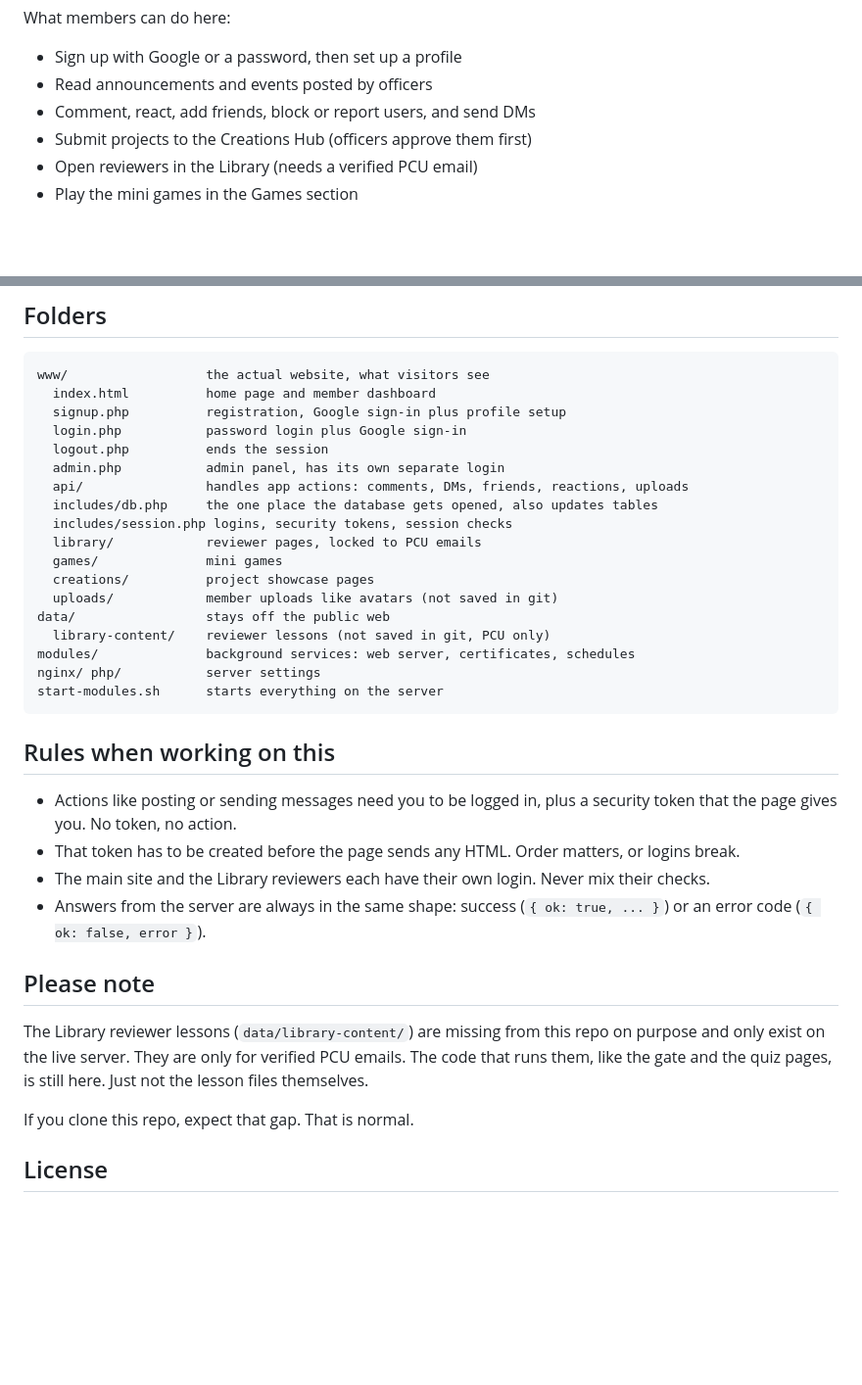
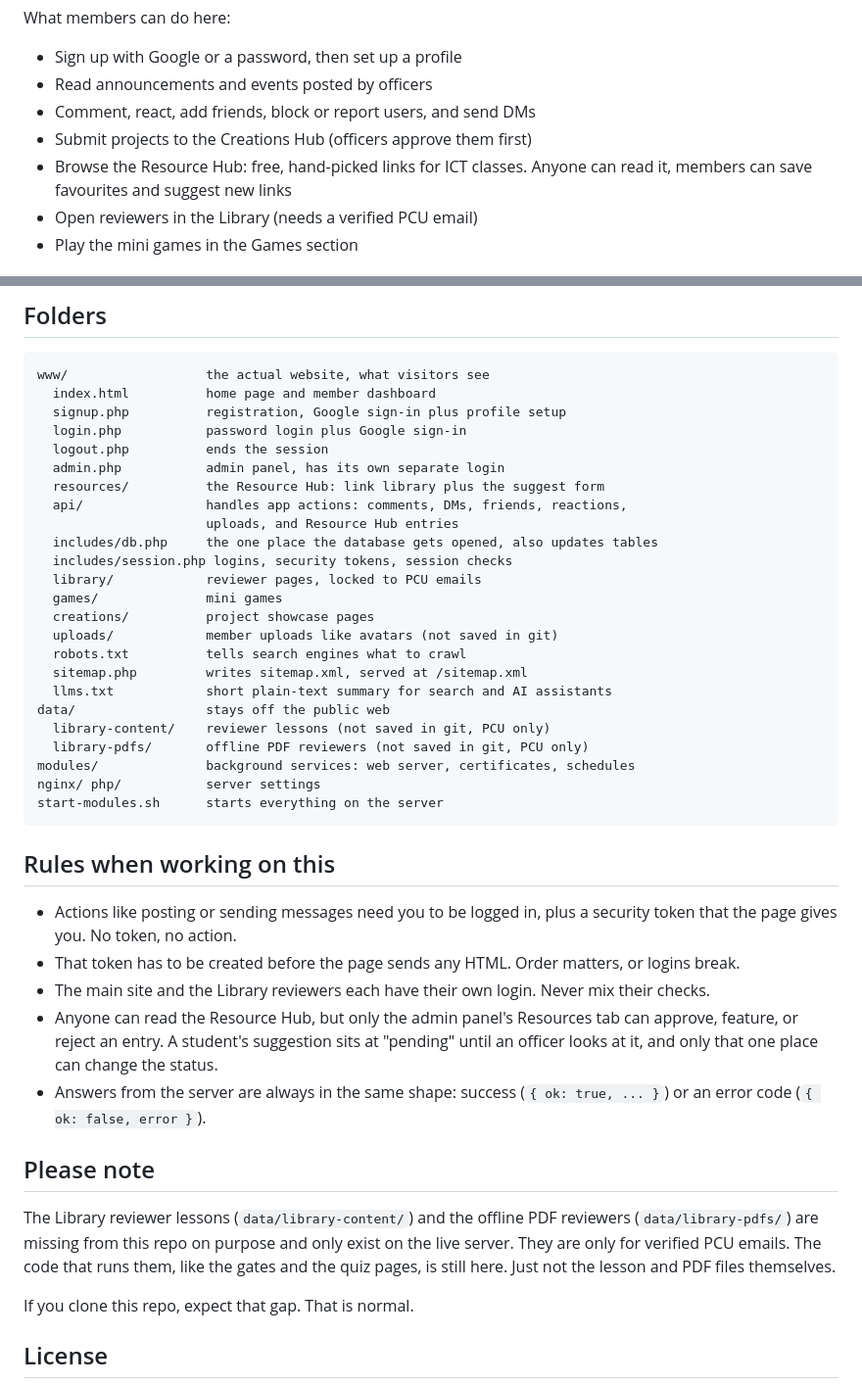
Before and after one commit to dotkno/aghimuan-network, a Markdown page: README.md, 2 parts joined by grey strips. Shown at 98% size. Drawn GitHub-style; blank space fills up the shorter version.

Commit message:
Update README for Resource Hub, search files, and PDF reviewer note

```diff
--- a/README.md
+++ b/README.md
@@ -9,6 +9,8 @@ What members can do here:
 - Read announcements and events posted by officers
 - Comment, react, add friends, block or report users, and send DMs
 - Submit projects to the Creations Hub (officers approve them first)
+- Browse the Resource Hub: free, hand-picked links for ICT classes. Anyone
+  can read it, members can save favourites and suggest new links
 - Open reviewers in the Library (needs a verified PCU email)
 - Play the mini games in the Games section
 
@@ -35,15 +37,21 @@ www/                  the actual website, what visitors see
   login.php           password login plus Google sign-in
   logout.php          ends the session
   admin.php           admin panel, has its own separate login
-  api/                handles app actions: comments, DMs, friends, reactions, uploads
+  resources/          the Resource Hub: link library plus the suggest form
+  api/                handles app actions: comments, DMs, friends, reactions,
+                      uploads, and Resource Hub entries
   includes/db.php     the one place the database gets opened, also updates tables
   includes/session.php logins, security tokens, session checks
   library/            reviewer pages, locked to PCU emails
   games/              mini games
   creations/          project showcase pages
   uploads/            member uploads like avatars (not saved in git)
+  robots.txt          tells search engines what to crawl
+  sitemap.php         writes sitemap.xml, served at /sitemap.xml
+  llms.txt            short plain-text summary for search and AI assistants
 data/                 stays off the public web
   library-content/    reviewer lessons (not saved in git, PCU only)
+  library-pdfs/       offline PDF reviewers (not saved in git, PCU only)
 modules/              background services: web server, certificates, schedules
 nginx/ php/           server settings
 start-modules.sh      starts everything on the server
@@ -57,15 +65,20 @@ start-modules.sh      starts everything on the server
   or logins break.
 - The main site and the Library reviewers each have their own login.
   Never mix their checks.
+- Anyone can read the Resource Hub, but only the admin panel's Resources
+  tab can approve, feature, or reject an entry. A student's suggestion sits
+  at "pending" until an officer looks at it, and only that one place can
+  change the status.
 - Answers from the server are always in the same shape: success
   (`{ ok: true, ... }`) or an error code (`{ ok: false, error }`).
 
 ## Please note
 
-The Library reviewer lessons (`data/library-content/`) are missing from this
-repo on purpose and only exist on the live server. They are only for verified
-PCU emails. The code that runs them, like the gate and the quiz pages, is
-still here. Just not the lesson files themselves.
+The Library reviewer lessons (`data/library-content/`) and the offline PDF
+reviewers (`data/library-pdfs/`) are missing from this repo on purpose and
+only exist on the live server. They are only for verified PCU emails. The
+code that runs them, like the gates and the quiz pages, is still here. Just
+not the lesson and PDF files themselves.
 
 If you clone this repo, expect that gap. That is normal.
 
```
